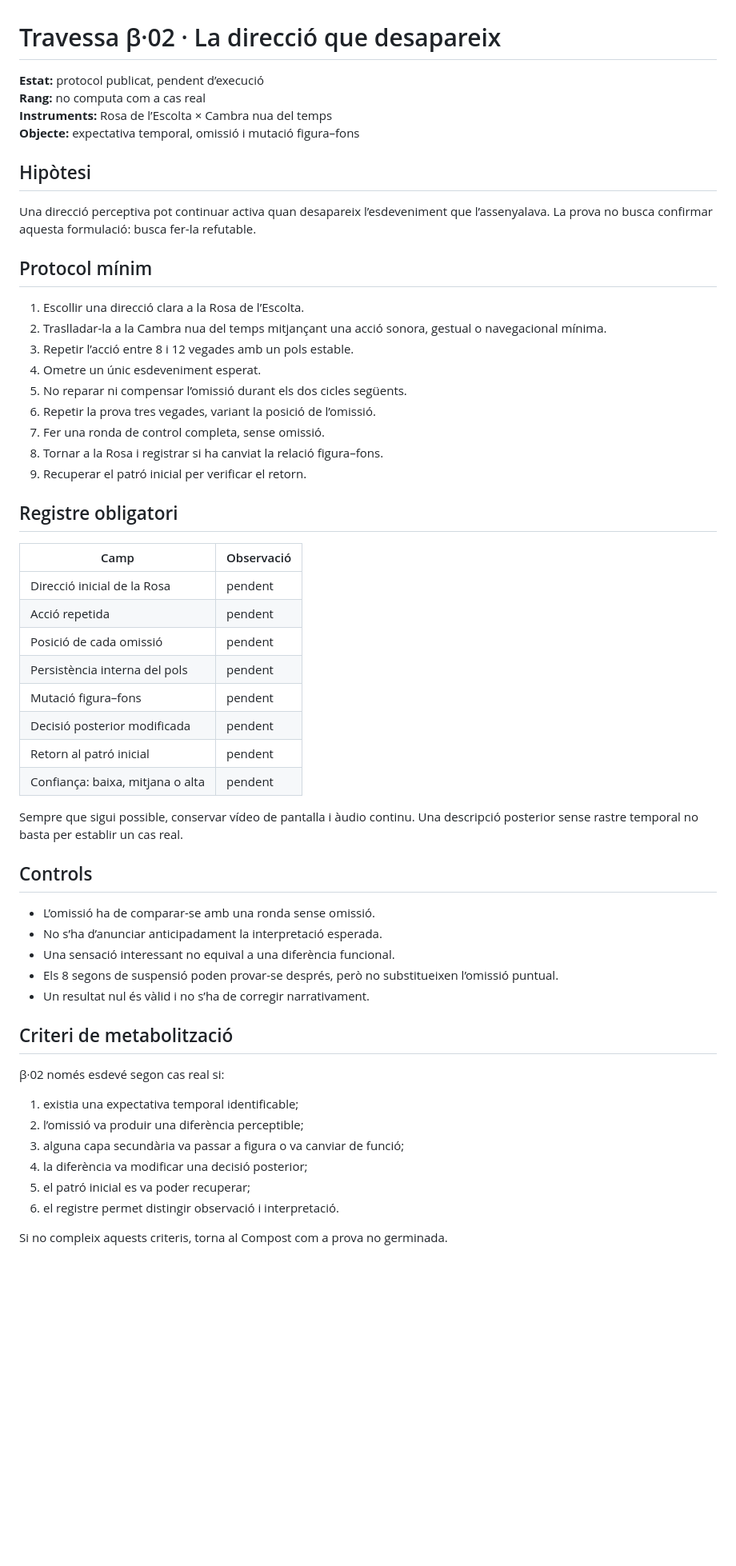
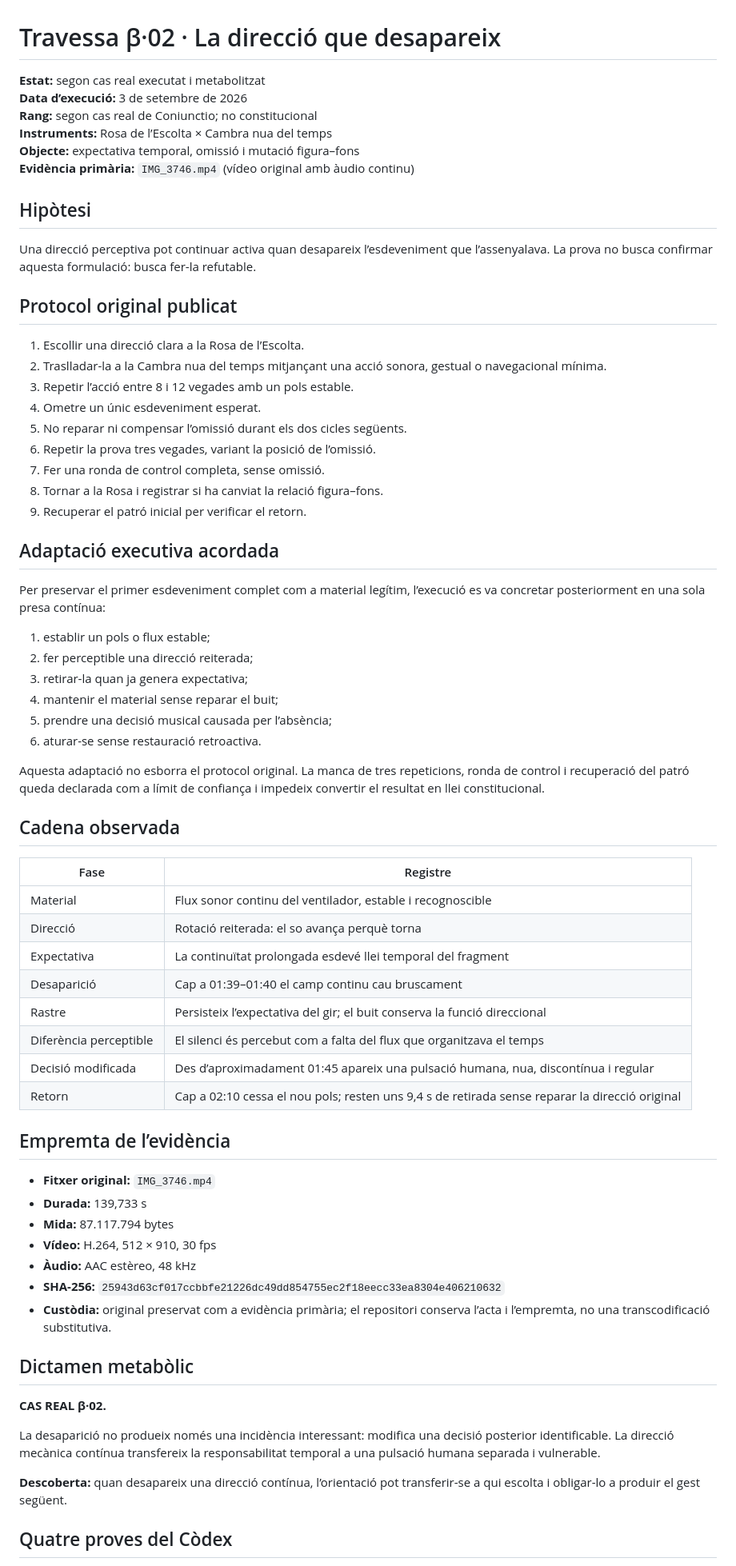
Before and after one commit to Animic-Protein/Animic-Protein, a Markdown page: beta/travesses/02-direccio-que-desapareix.md, the part around one of its changes. Shown at 80% size. Rendered like a GitHub page; blank space fills up the shorter version.

Commit message:
Registra Travessa β·02 com a segon cas real

```diff
--- a/beta/travesses/02-direccio-que-desapareix.md
+++ b/beta/travesses/02-direccio-que-desapareix.md
@@ -1,15 +1,17 @@
 # Travessa β·02 · La direcció que desapareix
 
-**Estat:** protocol publicat, pendent d’execució
-**Rang:** no computa com a cas real
+**Estat:** segon cas real executat i metabolitzat
+**Data d’execució:** 3 de setembre de 2026
+**Rang:** segon cas real de Coniunctio; no constitucional
 **Instruments:** Rosa de l’Escolta × Cambra nua del temps
 **Objecte:** expectativa temporal, omissió i mutació figura–fons
+**Evidència primària:** `IMG_3746.mp4` (vídeo original amb àudio continu)
 
 ## Hipòtesi
 
 Una direcció perceptiva pot continuar activa quan desapareix l’esdeveniment que l’assenyalava. La prova no busca confirmar aquesta formulació: busca fer-la refutable.
 
-## Protocol mínim
+## Protocol original publicat
 
 1. Escollir una direcció clara a la Rosa de l’Escolta.
 2. Traslladar-la a la Cambra nua del temps mitjançant una acció sonora, gestual o navegacional mínima.
@@ -21,39 +23,49 @@ Una direcció perceptiva pot continuar activa quan desapareix l’esdeveniment q
 8. Tornar a la Rosa i registrar si ha canviat la relació figura–fons.
 9. Recuperar el patró inicial per verificar el retorn.
 
-## Registre obligatori
+## Adaptació executiva acordada
 
-| Camp | Observació |
+Per preservar el primer esdeveniment complet com a material legítim, l’execució es va concretar posteriorment en una sola presa contínua:
+
+1. establir un pols o flux estable;
+2. fer perceptible una direcció reiterada;
+3. retirar-la quan ja genera expectativa;
+4. mantenir el material sense reparar el buit;
+5. prendre una decisió musical causada per l’absència;
+6. aturar-se sense restauració retroactiva.
+
+Aquesta adaptació no esborra el protocol original. La manca de tres repeticions, ronda de control i recuperació del patró queda declarada com a límit de confiança i impedeix convertir el resultat en llei constitucional.
+
+## Cadena observada
+
+| Fase | Registre |
 |---|---|
-| Direcció inicial de la Rosa | pendent |
-| Acció repetida | pendent |
-| Posició de cada omissió | pendent |
-| Persistència interna del pols | pendent |
-| Mutació figura–fons | pendent |
-| Decisió posterior modificada | pendent |
-| Retorn al patró inicial | pendent |
-| Confiança: baixa, mitjana o alta | pendent |
+| Material | Flux sonor continu del ventilador, estable i recognoscible |
+| Direcció | Rotació reiterada: el so avança perquè torna |
+| Expectativa | La continuïtat prolongada esdevé llei temporal del fragment |
+| Desaparició | Cap a 01:39–01:40 el camp continu cau bruscament |
+| Rastre | Persisteix l’expectativa del gir; el buit conserva la funció direccional |
+| Diferència perceptible | El silenci és percebut com a falta del flux que organitzava el temps |
+| Decisió modificada | Des d’aproximadament 01:45 apareix una pulsació humana, nua, discontínua i regular |
+| Retorn | Cap a 02:10 cessa el nou pols; resten uns 9,4 s de retirada sense reparar la direcció original |
 
-Sempre que sigui possible, conservar vídeo de pantalla i àudio continu. Una descripció posterior sense rastre temporal no basta per establir un cas real.
+## Empremta de l’evidència
 
-## Controls
+- **Fitxer original:** `IMG_3746.mp4`
+- **Durada:** 139,733 s
+- **Mida:** 87.117.794 bytes
+- **Vídeo:** H.264, 512 × 910, 30 fps
+- **Àudio:** AAC estèreo, 48 kHz
+- **SHA-256:** `25943d63cf017ccbbfe21226dc49dd854755ec2f18eecc33ea8304e406210632`
+- **Custòdia:** original preservat com a evidència primària; el repositori conserva l’acta i l’empremta, no una transcodificació substitutiva.
 
-- L’omissió ha de comparar-se amb una ronda sense omissió.
-- No s’ha d’anunciar anticipadament la interpretació esperada.
-- Una sensació interessant no equival a una diferència funcional.
-- Els 8 segons de suspensió poden provar-se després, però no substitueixen l’omissió puntual.
-- Un resultat nul és vàlid i no s’ha de corregir narrativament.
+## Dictamen metabòlic
 
-## Criteri de metabolització
+**CAS REAL β·02.**
 
-β·02 només esdevé segon cas real si:
+La desaparició no produeix només una incidència interessant: modifica una decisió posterior identificable. La direcció mecànica contínua transfereix la responsabilitat temporal a una pulsació humana separada i vulnerable.
 
-1. existia una expectativa temporal identificable;
-2. l’omissió va produir una diferència perceptible;
-3. alguna capa secundària va passar a figura o va canviar de funció;
-4. la diferència va modificar una decisió posterior;
-5. el patró inicial es va poder recuperar;
-6. el registre permet distingir observació i interpretació.
+**Descoberta:** quan desapareix una direcció contínua, l’orientació pot transferir-se a qui escolta i obligar-lo a produir el gest següent.
 
-Si no compleix aquests criteris, torna al Compost com a prova no germinada.
+## Quatre proves del Còdex
 
```
Also changed, not shown: other parts of beta/travesses/02-direccio-que-desapareix.md (+10 -10 lines).
